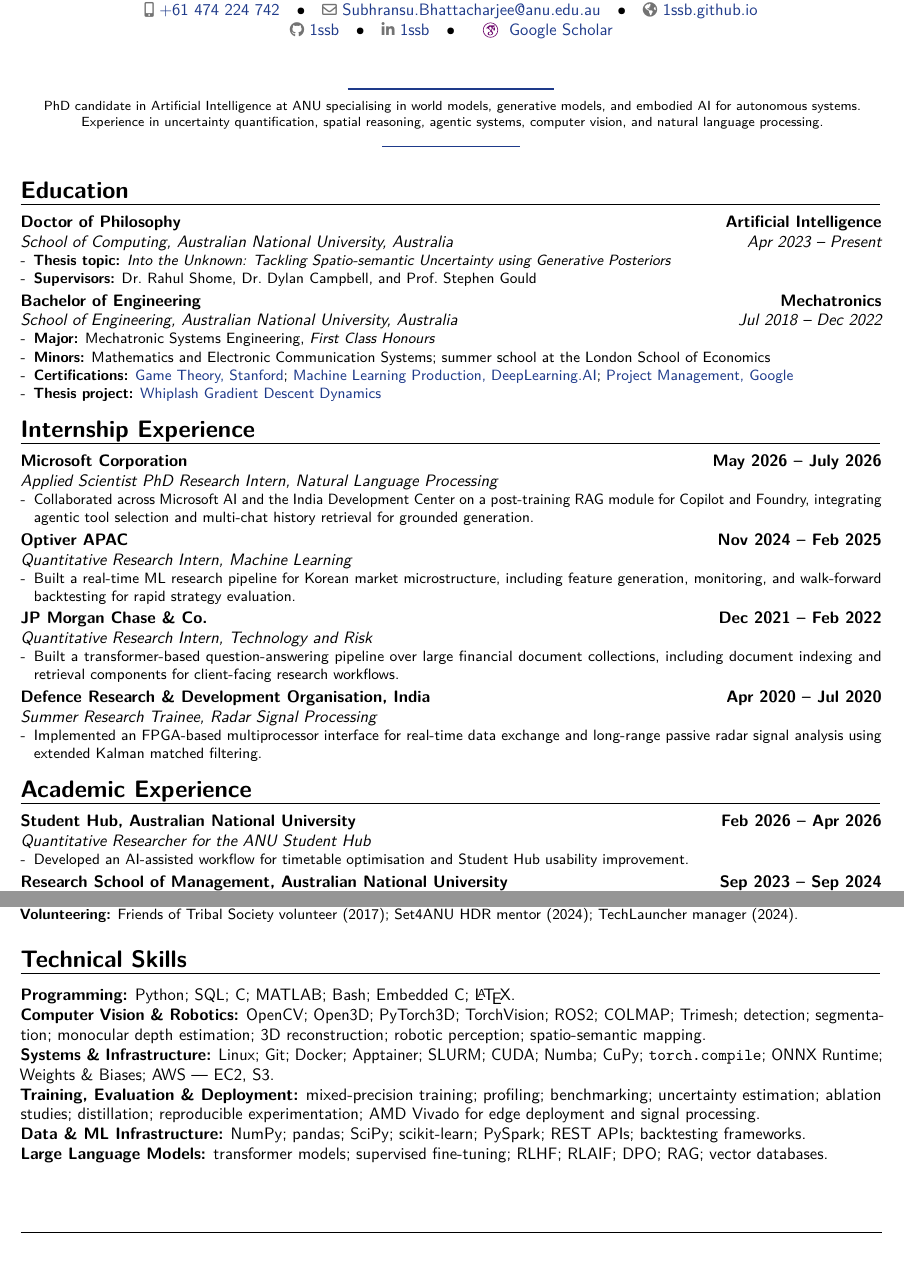
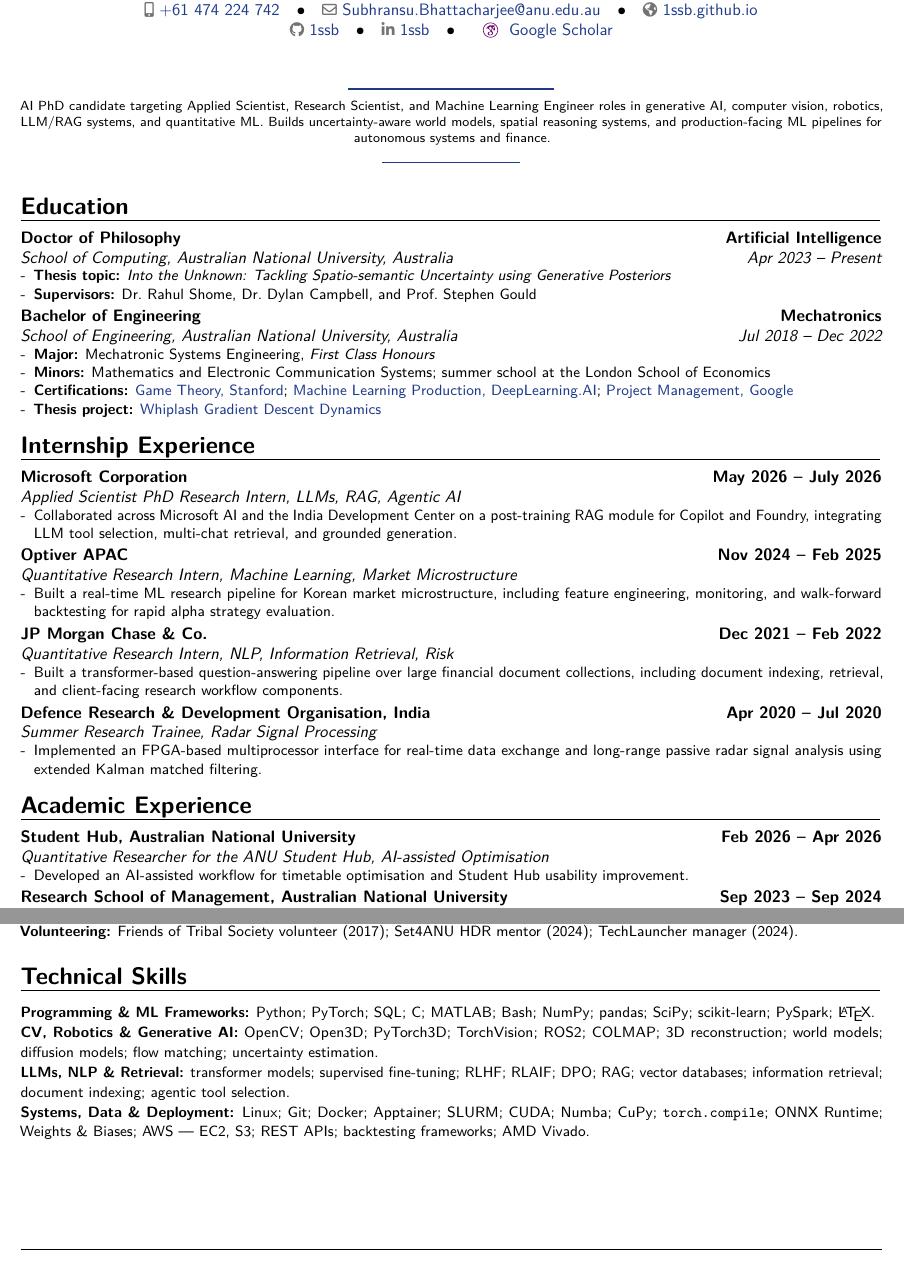
Before and after one commit to 1ssb/1ssb.github.io, a LaTeX CV (resume/main.tex, which reads resume/sections/exp.tex, resume/sections/skills.tex): two parts of pages 1 and 2 of 2, joined at a grey line, cut so that both start at the same text. Compiled offline with pdfLaTeX.

Commit message:
Optimize resume for recruiter search

```diff
--- a/resume/main.tex
+++ b/resume/main.tex
@@ -1,12 +1,13 @@
 \documentclass[10pt, a4paper, sans]{moderncv}
 \definecolor{linkblue}{HTML}{1E3A8A}
+\newcommand{\resumekeywords}{Applied Scientist, Research Scientist, Machine Learning Engineer, AI Research, Machine Learning Research, Generative AI, Computer Vision, 3D Vision, Robotics, Embodied AI, World Models, Diffusion Models, Flow Matching, Uncertainty Quantification, Probabilistic Modelling, Planning Under Uncertainty, Natural Language Processing, Large Language Models, RAG, Information Retrieval, Agentic AI, Quantitative Research, Quantitative Finance, Market Microstructure, Alpha Research, Time-Series Forecasting, Risk Modelling, Backtesting, Optimisation, Python, PyTorch, CUDA, AWS, Docker}
 
 \usepackage[unicode,pdflang={en-GB}]{hyperref}
 \hypersetup{
   pdftitle={Subhransu S. Bhattacharjee Resume},
   pdfauthor={Subhransu S. Bhattacharjee},
   pdfsubject={Resume},
-  pdfkeywords={AI Research, Machine Learning Research, Computer Vision, 3D Vision, World Models, Embodied AI, Statistical Machine Learning, Generative Modelling, Probabilistic Modelling, Quantitative Research, Quantitative Finance, Market Microstructure, Alpha Research, Time-Series Forecasting, Risk Modelling, Backtesting, Optimisation},
+  pdfkeywords={\resumekeywords},
   pdfproducer={LaTeX, moderncv},
   colorlinks=true,
   linkcolor=linkblue,
@@ -53,7 +54,7 @@
 }
 \newcommand{\summary}{%
   {\centering \footnotesize
-   PhD candidate in Artificial Intelligence at ANU specialising in world models, generative models, and embodied AI for autonomous systems. Experience in uncertainty quantification, spatial reasoning, agentic systems, computer vision, and natural language processing.\par}%
+   AI PhD candidate targeting Applied Scientist, Research Scientist, and Machine Learning Engineer roles in generative AI, computer vision, robotics, LLM/RAG systems, and quantitative ML. Builds uncertainty-aware world models, spatial reasoning systems, and production-facing ML pipelines for autonomous systems and finance.\par}%
   \vspace{.04\baselineskip}%
   {\centering \color{linkblue}\rule{0.16\linewidth}{0.6pt}\par}%
   \vspace{.16\baselineskip}%
@@ -70,6 +71,12 @@
 
 \begin{document}
 \makecvtitle%
+\hypersetup{
+  pdftitle={Subhransu S. Bhattacharjee Resume},
+  pdfauthor={Subhransu S. Bhattacharjee},
+  pdfsubject={Resume},
+  pdfkeywords={\resumekeywords}
+}
 % \vspace{-1.5em}
 \headerdivider%
 \summary%
--- a/resume/sections/exp.tex
+++ b/resume/sections/exp.tex
@@ -1,19 +1,19 @@
 \section{Internship Experience}
 
-\cventry{}{Applied Scientist PhD Research Intern}{Microsoft Corporation}{May 2026 -- July 2026}{Natural Language Processing}{%
+\cventry{}{Applied Scientist PhD Research Intern}{Microsoft Corporation}{May 2026 -- July 2026}{LLMs, RAG, Agentic AI}{%
 \begin{itemize}[leftmargin=*,itemsep=0pt,parsep=0pt,topsep=0pt]
-  \item Collaborated across Microsoft AI and the India Development Center on a post-training RAG module for Copilot and Foundry, integrating agentic tool selection and multi-chat history retrieval for grounded generation.
+  \item Collaborated across Microsoft AI and the India Development Center on a post-training RAG module for Copilot and Foundry, integrating LLM tool selection, multi-chat retrieval, and grounded generation.
 \end{itemize}}
 
-\cventry{}{Quantitative Research Intern}{Optiver APAC}{Nov 2024 -- Feb 2025}{Machine Learning}{%
+\cventry{}{Quantitative Research Intern}{Optiver APAC}{Nov 2024 -- Feb 2025}{Machine Learning, Market Microstructure}{%
 \begin{itemize}[leftmargin=*,itemsep=0pt,parsep=0pt,topsep=0pt]
-  \item Built a real-time ML research pipeline for Korean market microstructure, including feature generation, monitoring, and walk-forward backtesting for rapid strategy evaluation.
+  \item Built a real-time ML research pipeline for Korean market microstructure, including feature engineering, monitoring, and walk-forward backtesting for rapid alpha strategy evaluation.
 \end{itemize}}
 
-\cventry{}{Quantitative Research Intern}{JP Morgan Chase \& Co.}{Dec 2021 -- Feb 2022}{Technology and Risk
+\cventry{}{Quantitative Research Intern}{JP Morgan Chase \& Co.}{Dec 2021 -- Feb 2022}{NLP, Information Retrieval, Risk
 }{
 \begin{itemize}[leftmargin=*,itemsep=0pt,parsep=0pt,topsep=0pt]
-  \item Built a transformer-based question-answering pipeline over large financial document collections, including document indexing and retrieval components for client-facing research workflows.
+  \item Built a transformer-based question-answering pipeline over large financial document collections, including document indexing, retrieval, and client-facing research workflow components.
 \end{itemize}}
 
 \cventry{}{Summer Research Trainee}{Defence Research \& Development Organisation, India}{Apr 2020 -- Jul 2020}{Radar Signal Processing}{%
@@ -23,7 +23,7 @@
 
 \section{Academic Experience}
 
-\cventry{}{Quantitative Researcher for the ANU Student Hub}{Student Hub, Australian National University}{Feb 2026 -- Apr 2026}{}{%
+\cventry{}{Quantitative Researcher for the ANU Student Hub}{Student Hub, Australian National University}{Feb 2026 -- Apr 2026}{AI-assisted Optimisation}{%
 \begin{itemize}[leftmargin=*,itemsep=0pt,parsep=0pt,topsep=0pt]
   \item Developed an AI-assisted workflow for timetable optimisation and Student Hub usability improvement.
 \end{itemize}}
--- a/resume/sections/skills.tex
+++ b/resume/sections/skills.tex
@@ -1,9 +1,9 @@
 % \vspace{-1em}
 \section{Technical Skills}
 
-\textbf{Programming:} Python; SQL; C; MATLAB; Bash; Embedded C; \LaTeX.\\
-\textbf{Computer Vision \& Robotics:} OpenCV; Open3D; PyTorch3D; TorchVision; ROS2; COLMAP; Trimesh; detection; segmentation; monocular depth estimation; 3D reconstruction; robotic perception; spatio-semantic mapping.\\
-\textbf{Systems \& Infrastructure:} Linux; Git; Docker; Apptainer; SLURM; CUDA; Numba; CuPy; \texttt{torch.compile}; ONNX Runtime; Weights \& Biases; AWS --- EC2, S3.\\
-\textbf{Training, Evaluation \& Deployment:} mixed-precision training; profiling; benchmarking; uncertainty estimation; ablation studies; distillation; reproducible experimentation; AMD Vivado for edge deployment and signal processing.\\
-\textbf{Data \& ML Infrastructure:} NumPy; pandas; SciPy; scikit-learn; PySpark; REST APIs; backtesting frameworks.\\
-\textbf{Large Language Models:} transformer models; supervised fine-tuning; RLHF; RLAIF; DPO; RAG; vector databases.
+{\small
+\textbf{Programming \& ML Frameworks:} Python; PyTorch; SQL; C; MATLAB; Bash; NumPy; pandas; SciPy; scikit-learn; PySpark; \LaTeX.\\
+\textbf{CV, Robotics \& Generative AI:} OpenCV; Open3D; PyTorch3D; TorchVision; ROS2; COLMAP; 3D reconstruction; world models; diffusion models; flow matching; uncertainty estimation.\\
+\textbf{LLMs, NLP \& Retrieval:} transformer models; supervised fine-tuning; RLHF; RLAIF; DPO; RAG; vector databases; information retrieval; document indexing; agentic tool selection.\\
+\textbf{Systems, Data \& Deployment:} Linux; Git; Docker; Apptainer; SLURM; CUDA; Numba; CuPy; \texttt{torch.compile}; ONNX Runtime; Weights \& Biases; AWS --- EC2, S3; REST APIs; backtesting frameworks; AMD Vivado.
+}
```
Also changed, not shown: resume/Resume.pdf.
